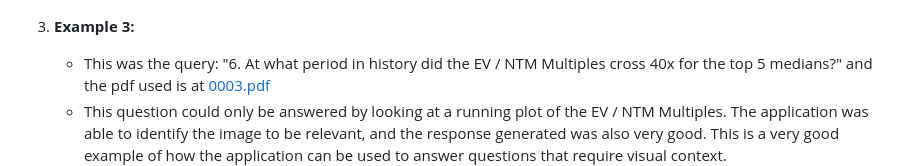
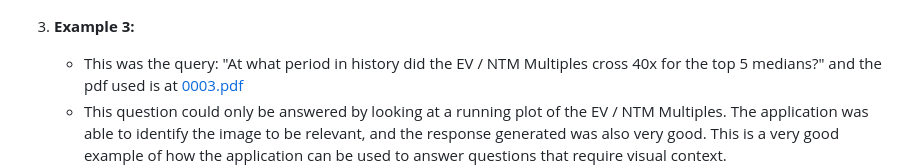
Before and after one commit to stray128/MultiModal-DocumentRag-GPT, a Markdown page: README.md, the part around the change. GitHub-like rendering.

```diff
--- a/README.md
+++ b/README.md
@@ -82,7 +82,7 @@
     ![example](./screenshots/example_2.png)
 
 3. **Example 3:**
-    - This was the query: "6. At what period in history did the EV / NTM Multiples cross 40x for the top 5 medians?" and the pdf used is at [0003.pdf](./src/uploads/0003.pdf)
+    - This was the query: "At what period in history did the EV / NTM Multiples cross 40x for the top 5 medians?" and the pdf used is at [0003.pdf](./src/uploads/0003.pdf)
     - This question could only be answered by looking at a running plot of the EV / NTM Multiples. The application was able to identify the image to be relevant, and the response generated was also very good. This is a very good example of how the application can be used to answer questions that require visual context.
     ![example](./screenshots/example_3.png)
 
```
